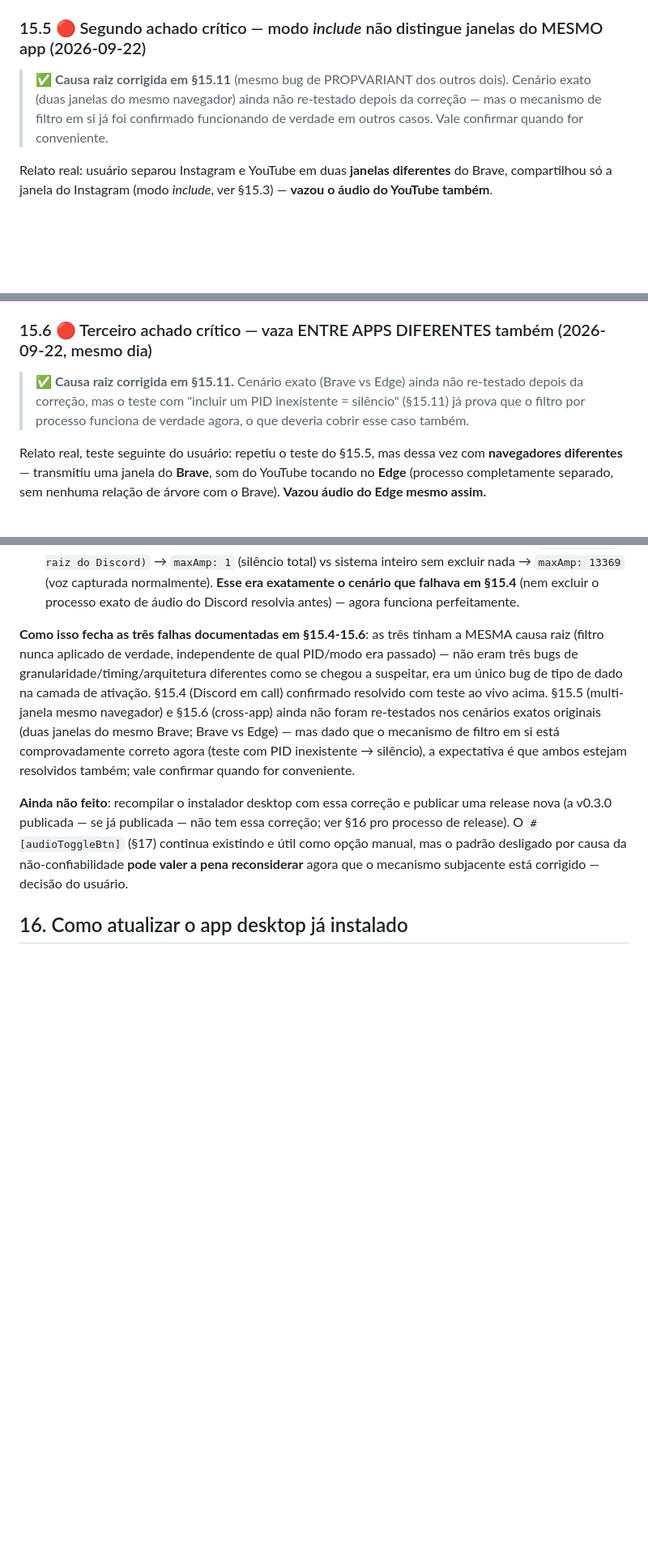
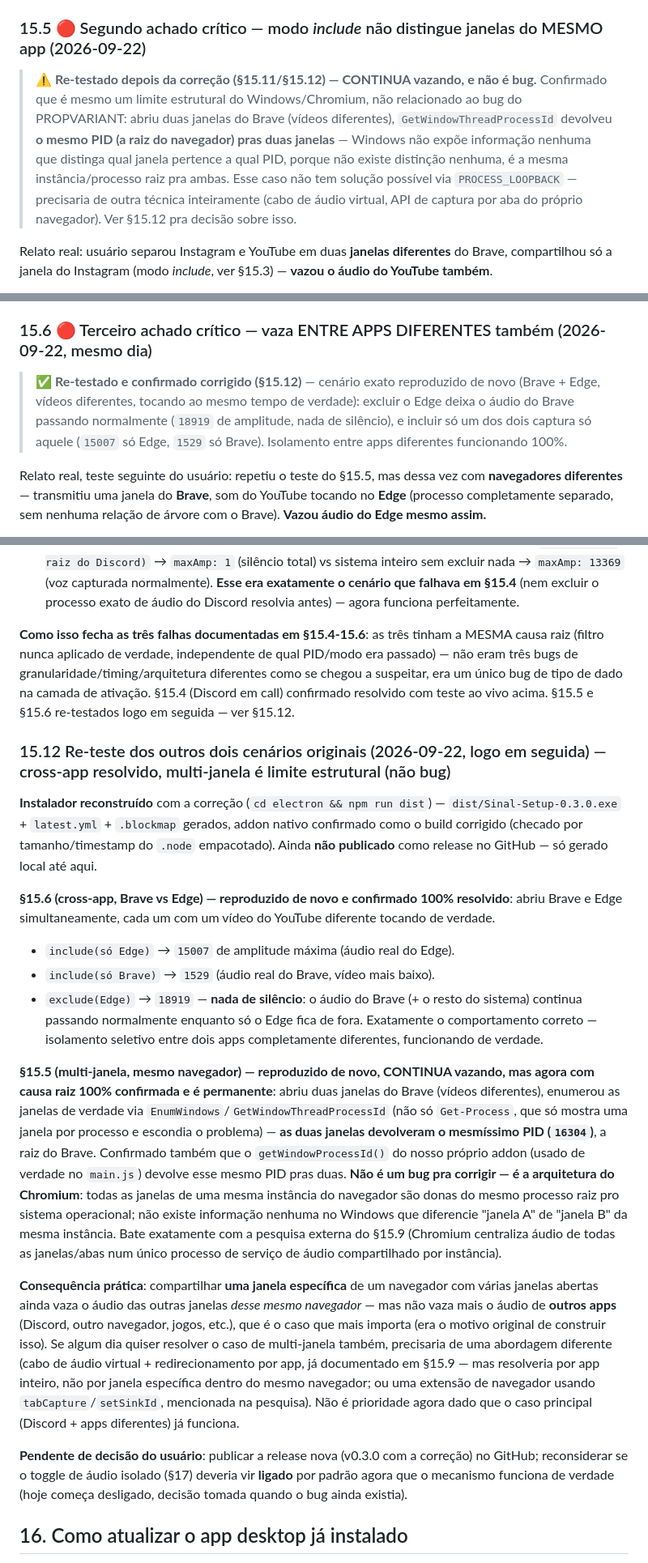
Before and after one commit to Pedr030/sinal-app, a Markdown page: HANDOFF.md, 3 parts joined by grey strips. Shown at 81% size. Rendered like a GitHub page; blank space fills up the shorter version.

Commit message:
docs(electron/audio): re-testa os 3 vazamentos originais apos a correcao
Discord em call real: confirmado resolvido (testado ao vivo).
Cross-app (Brave vs Edge, ambos tocando ao mesmo tempo): confirmado
100% resolvido -- excluir um deixa o outro passando normalmente.
Multi-janela (duas janelas do mesmo Brave): continua vazando, mas
confirmado que nao e bug -- GetWindowThreadProcessId devolve o mesmo
PID pras duas janelas, e o Chromium centraliza audio de toda a
instancia num processo so. Limite estrutural do Windows/Chromium,
sem solucao possivel via PROCESS_LOOPBACK.

Instalador desktop reconstruido com a correcao (dist/Sinal-Setup-0.3.0.exe).

```diff
--- a/HANDOFF.md
+++ b/HANDOFF.md
@@ -468,7 +468,7 @@ Terminado na mesma sessão que resolveu a §15.2. Os três pedaços que faltavam
 
 ### 15.5 🔴 Segundo achado crítico — modo *include* não distingue janelas do MESMO app (2026-09-22)
 
-> **✅ Causa raiz corrigida em §15.11** (mesmo bug de PROPVARIANT dos outros dois). Cenário exato (duas janelas do mesmo navegador) ainda não re-testado depois da correção — mas o mecanismo de filtro em si já foi confirmado funcionando de verdade em outros casos. Vale confirmar quando for conveniente.
+> **⚠️ Re-testado depois da correção (§15.11/§15.12) — CONTINUA vazando, e não é bug.** Confirmado que é mesmo um limite estrutural do Windows/Chromium, não relacionado ao bug do PROPVARIANT: abriu duas janelas do Brave (vídeos diferentes), `GetWindowThreadProcessId` devolveu **o mesmo PID (a raiz do navegador) pras duas janelas** — Windows não expõe informação nenhuma que distinga qual janela pertence a qual PID, porque não existe distinção nenhuma, é a mesma instância/processo raiz pra ambas. Esse caso não tem solução possível via `PROCESS_LOOPBACK` — precisaria de outra técnica inteiramente (cabo de áudio virtual, API de captura por aba do próprio navegador). Ver §15.12 pra decisão sobre isso.
 
 Relato real: usuário separou Instagram e YouTube em duas **janelas diferentes** do Brave, compartilhou só a janela do Instagram (modo *include*, ver §15.3) — **vazou o áudio do YouTube também**.
 
@@ -482,7 +482,7 @@ Relato real: usuário separou Instagram e YouTube em duas **janelas diferentes**
 
 ### 15.6 🔴 Terceiro achado crítico — vaza ENTRE APPS DIFERENTES também (2026-09-22, mesmo dia)
 
-> **✅ Causa raiz corrigida em §15.11.** Cenário exato (Brave vs Edge) ainda não re-testado depois da correção, mas o teste com "incluir um PID inexistente = silêncio" (§15.11) já prova que o filtro por processo funciona de verdade agora, o que deveria cobrir esse caso também.
+> **✅ Re-testado e confirmado corrigido (§15.12)** — cenário exato reproduzido de novo (Brave + Edge, vídeos diferentes, tocando ao mesmo tempo de verdade): excluir o Edge deixa o áudio do Brave passando normalmente (`18919` de amplitude, nada de silêncio), e incluir só um dos dois captura só aquele (`15007` só Edge, `1529` só Brave). Isolamento entre apps diferentes funcionando 100%.
 
 Relato real, teste seguinte do usuário: repetiu o teste do §15.5, mas dessa vez com **navegadores diferentes** — transmitiu uma janela do **Brave**, som do YouTube tocando no **Edge** (processo completamente separado, sem nenhuma relação de árvore com o Brave). **Vazou áudio do Edge mesmo assim.**
 
@@ -582,9 +582,22 @@ Dois testes completos rodados de novo, dessa vez contra o processo de áudio rea
    - `include(PID inexistente)` → `maxAmp: 1` (silêncio — antes disso capturava tudo igual, ver §15.7).
 3. **O teste mais importante — call de voz real do Discord, ao vivo, com o usuário falando**: `exclude(PID raiz do Discord)` → `maxAmp: 1` (silêncio total) vs sistema inteiro sem excluir nada → `maxAmp: 13369` (voz capturada normalmente). **Esse era exatamente o cenário que falhava em §15.4** (nem excluir o processo exato de áudio do Discord resolvia antes) — agora funciona perfeitamente.
 
-**Como isso fecha as três falhas documentadas em §15.4-15.6**: as três tinham a MESMA causa raiz (filtro nunca aplicado de verdade, independente de qual PID/modo era passado) — não eram três bugs de granularidade/timing/arquitetura diferentes como se chegou a suspeitar, era um único bug de tipo de dado na camada de ativação. §15.4 (Discord em call) confirmado resolvido com teste ao vivo acima. §15.5 (multi-janela mesmo navegador) e §15.6 (cross-app) ainda não foram re-testados nos cenários exatos originais (duas janelas do mesmo Brave; Brave vs Edge) — mas dado que o mecanismo de filtro em si está comprovadamente correto agora (teste com PID inexistente → silêncio), a expectativa é que ambos estejam resolvidos também; vale confirmar quando for conveniente.
+**Como isso fecha as três falhas documentadas em §15.4-15.6**: as três tinham a MESMA causa raiz (filtro nunca aplicado de verdade, independente de qual PID/modo era passado) — não eram três bugs de granularidade/timing/arquitetura diferentes como se chegou a suspeitar, era um único bug de tipo de dado na camada de ativação. §15.4 (Discord em call) confirmado resolvido com teste ao vivo acima. §15.5 e §15.6 re-testados logo em seguida — ver §15.12.
 
-**Ainda não feito**: recompilar o instalador desktop com essa correção e publicar uma release nova (a v0.3.0 publicada — se já publicada — não tem essa correção; ver §16 pro processo de release). O `#[audioToggleBtn]` (§17) continua existindo e útil como opção manual, mas o padrão desligado por causa da não-confiabilidade **pode valer a pena reconsiderar** agora que o mecanismo subjacente está corrigido — decisão do usuário.
+### 15.12 Re-teste dos outros dois cenários originais (2026-09-22, logo em seguida) — cross-app resolvido, multi-janela é limite estrutural (não bug)
+
+**Instalador reconstruído** com a correção (`cd electron && npm run dist`) — `dist/Sinal-Setup-0.3.0.exe` + `latest.yml` + `.blockmap` gerados, addon nativo confirmado como o build corrigido (checado por tamanho/timestamp do `.node` empacotado). Ainda **não publicado** como release no GitHub — só gerado local até aqui.
+
+**§15.6 (cross-app, Brave vs Edge) — reproduzido de novo e confirmado 100% resolvido**: abriu Brave e Edge simultaneamente, cada um com um vídeo do YouTube diferente tocando de verdade.
+- `include(só Edge)` → `15007` de amplitude máxima (áudio real do Edge).
+- `include(só Brave)` → `1529` (áudio real do Brave, vídeo mais baixo).
+- `exclude(Edge)` → `18919` — **nada de silêncio**: o áudio do Brave (+ o resto do sistema) continua passando normalmente enquanto só o Edge fica de fora. Exatamente o comportamento correto — isolamento seletivo entre dois apps completamente diferentes, funcionando de verdade.
+
+**§15.5 (multi-janela, mesmo navegador) — reproduzido de novo, CONTINUA vazando, mas agora com causa raiz 100% confirmada e é permanente**: abriu duas janelas do Brave (vídeos diferentes), enumerou as janelas de verdade via `EnumWindows`/`GetWindowThreadProcessId` (não só `Get-Process`, que só mostra uma janela por processo e escondia o problema) — **as duas janelas devolveram o mesmíssimo PID (`16304`)**, a raiz do Brave. Confirmado também que o `getWindowProcessId()` do nosso próprio addon (usado de verdade no `main.js`) devolve esse mesmo PID pras duas. **Não é um bug pra corrigir — é a arquitetura do Chromium**: todas as janelas de uma mesma instância do navegador são donas do mesmo processo raiz pro sistema operacional; não existe informação nenhuma no Windows que diferencie "janela A" de "janela B" da mesma instância. Bate exatamente com a pesquisa externa do §15.9 (Chromium centraliza áudio de todas as janelas/abas num único processo de serviço de áudio compartilhado por instância).
+
+**Consequência prática**: compartilhar **uma janela específica** de um navegador com várias janelas abertas ainda vaza o áudio das outras janelas *desse mesmo navegador* — mas não vaza mais o áudio de **outros apps** (Discord, outro navegador, jogos, etc.), que é o caso que mais importa (era o motivo original de construir isso). Se algum dia quiser resolver o caso de multi-janela também, precisaria de uma abordagem diferente (cabo de áudio virtual + redirecionamento por app, já documentado em §15.9 — mas resolveria por app inteiro, não por janela específica dentro do mesmo navegador; ou uma extensão de navegador usando `tabCapture`/`setSinkId`, mencionada na pesquisa). Não é prioridade agora dado que o caso principal (Discord + apps diferentes) já funciona.
+
+**Pendente de decisão do usuário**: publicar a release nova (v0.3.0 com a correção) no GitHub; reconsiderar se o toggle de áudio isolado (§17) deveria vir **ligado** por padrão agora que o mecanismo funciona de verdade (hoje começa desligado, decisão tomada quando o bug ainda existia).
 
 ## 16. Como atualizar o app desktop já instalado
 
```
